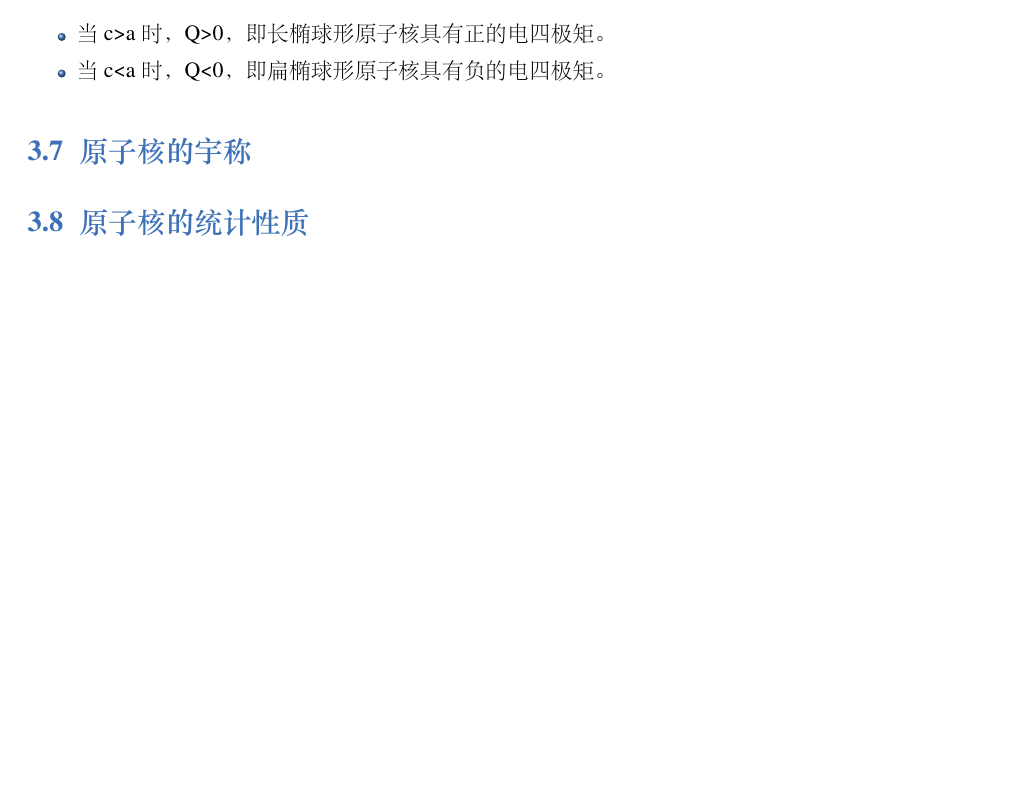
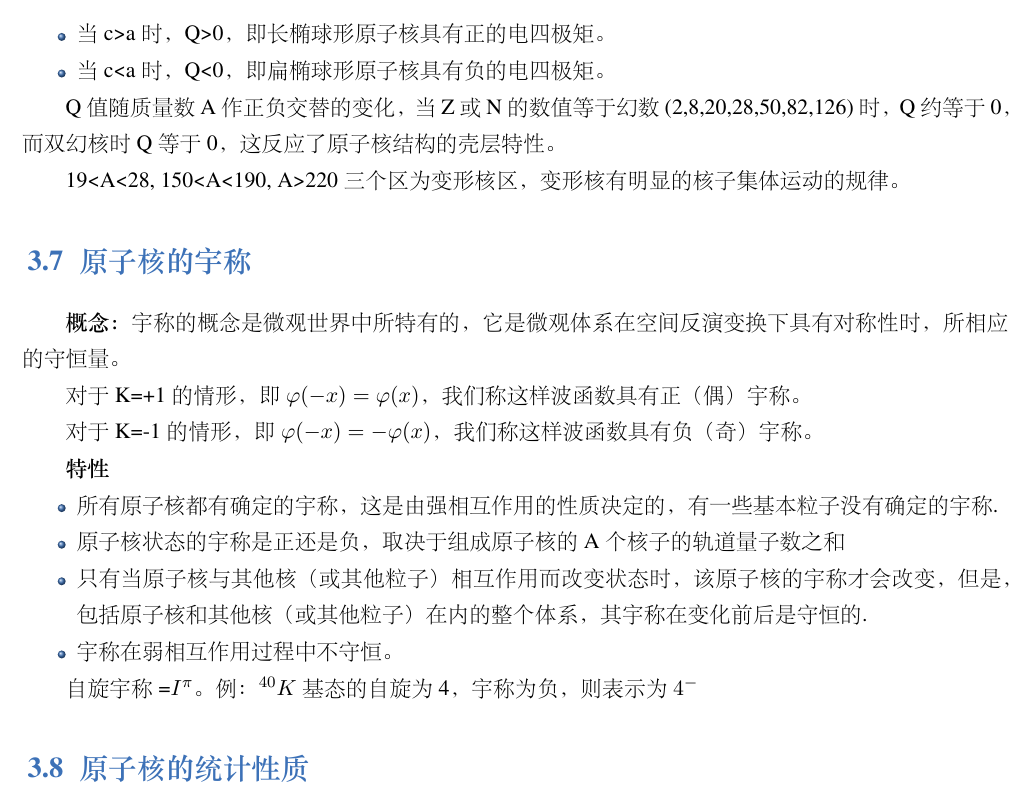
Before and after one commit to liuxinchn/NuclearPhysics, a LaTeX book (NuclearPhysics.tex, which reads Property.tex): part of page 11 of 11, cut so that both start at the same text, the shorter picture padded with empty space. The pictures show the PDF file NuclearPhysics.pdf that the author committed with the source.

Commit message:
宇称完成

```diff
--- a/Property.tex
+++ b/Property.tex
@@ -157,7 +157,28 @@ $Q=\frac{2}{5}Z(c^2-a^2)$
     \item 当c<a时，Q<0，即扁椭球形原子核具有负的电四极矩。
 \end{itemize}
 
+Q值随质量数A作正负交替的变化，当Z或N的数值等于幻数(2,8,20,28,50,82,126)时，Q约等于0，而双幻核时Q等于0，这反应了原子核结构的壳层特性。
+
+19<A<28, 150<A<190, A>220三个区为变形核区，变形核有明显的核子集体运动的规律。
+
 \section{原子核的宇称}
+
+\textbf{概念：}宇称的概念是微观世界中所特有的，它是微观体系在空间反演变换下具有对称性时，所相应的守恒量。
+
+对于K=+1的情形，即$\varphi (-x) = \varphi (x)$，我们称这样波函数具有正（偶）宇称。
+
+对于K=-1的情形，即$\varphi (-x) = -\varphi (x)$，我们称这样波函数具有负（奇）宇称。
+
+\textbf{特性}
+
+\begin{itemize}
+    \item 所有原子核都有确定的宇称，这是由强相互作用的性质决定的，有一些基本粒子没有确定的宇称.
+    \item 原子核状态的宇称是正还是负，取决于组成原子核的A个核子的轨道量子数之和
+    \item 只有当原子核与其他核（或其他粒子）相互作用而改变状态时，该原子核的宇称才会改变，但是，包括原子核和其他核（或其他粒子）在内的整个体系，其宇称在变化前后是守恒的 .
+    \item 宇称在弱相互作用过程中不守恒。
+\end{itemize}
+
+自旋宇称=$I^{\pi}$。例：$^{40}K$基态的自旋为4，宇称为负，则表示为$4^{-}$
 
 \section{原子核的统计性质}
 
```
Also changed, not shown: NuclearPhysics.pdf, 2 other files.
